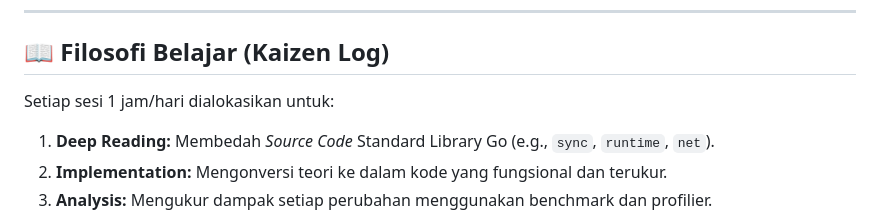
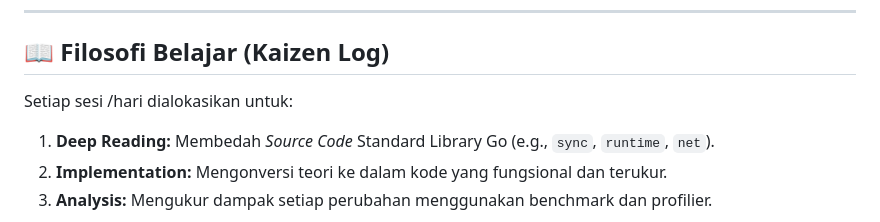
Before and after one commit to sabiqazhar/shokunin-go, a Markdown page: README.md, the part around the change. Rendered like a GitHub page.

Commit message:
Update learning session allocation phrasing

```diff
--- a/README.md
+++ b/README.md
@@ -58,7 +58,7 @@ Setiap modul berisi catatan teknis (`.md`), *Proof of Concept* (`.go`), dan hasi
 
 ## 📖 Filosofi Belajar (Kaizen Log)
 
-Setiap sesi 1 jam/hari dialokasikan untuk:
+Setiap sesi /hari dialokasikan untuk:
 
 1. **Deep Reading:** Membedah *Source Code* Standard Library Go (e.g., `sync`, `runtime`, `net`).
 2. **Implementation:** Mengonversi teori ke dalam kode yang fungsional dan terukur.
```
